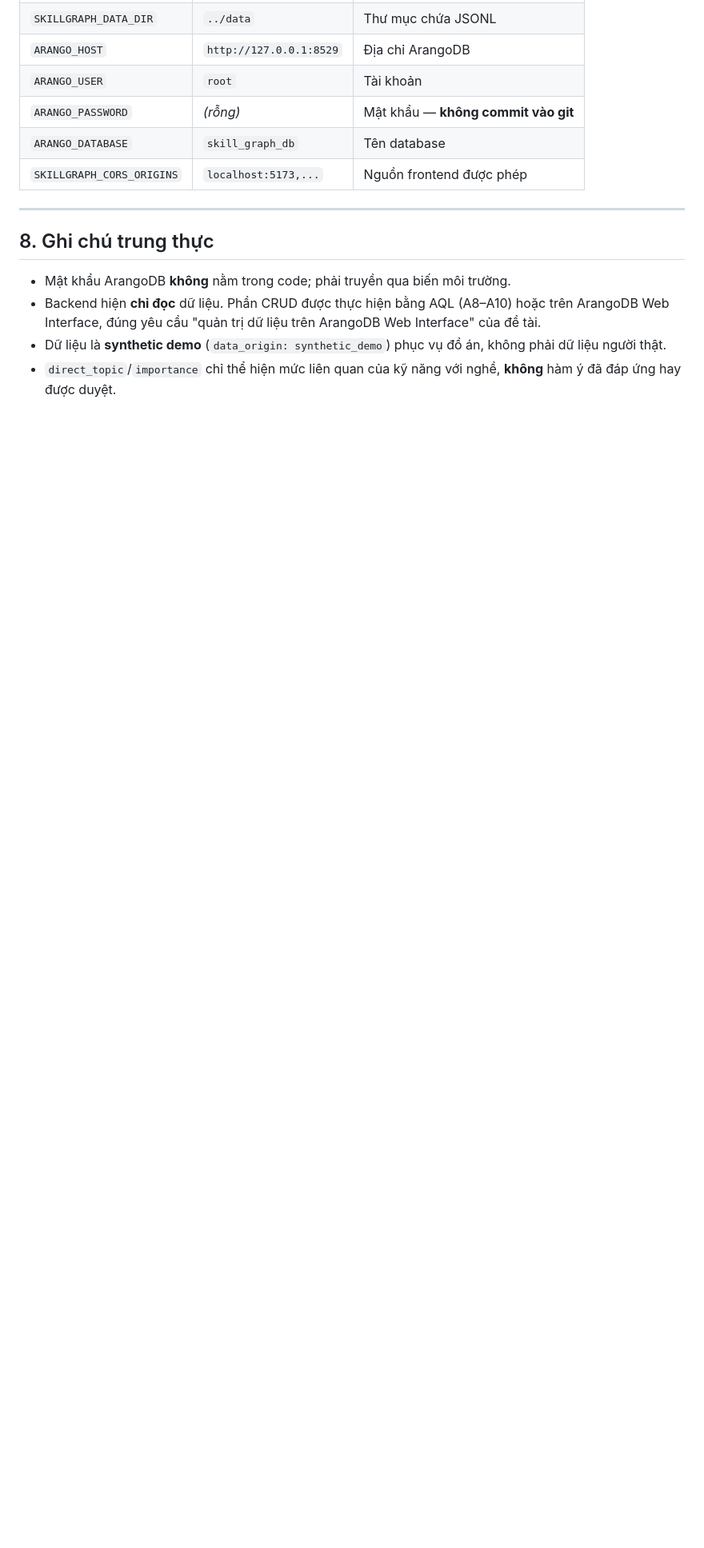
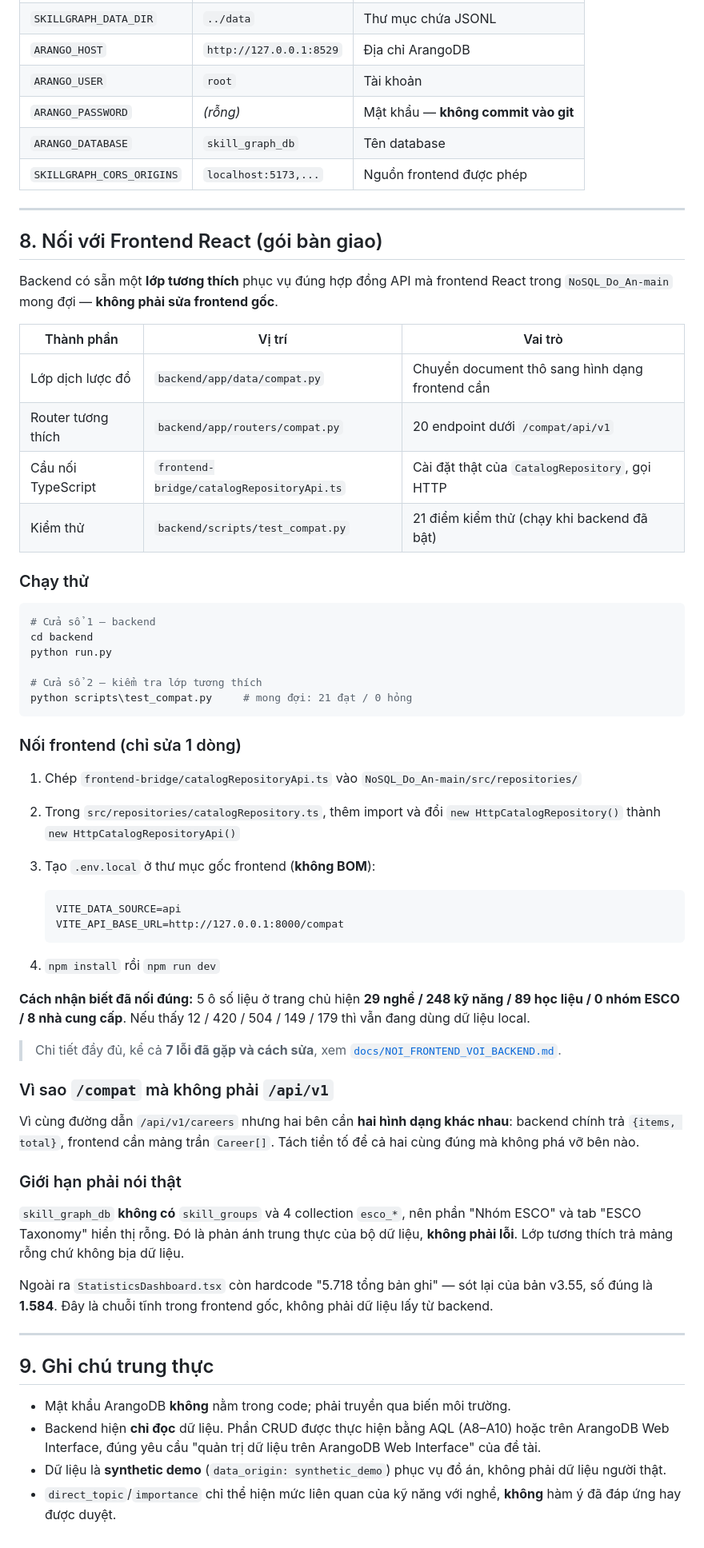
Before and after one commit to phupatrick/skill-graph-arangodb, a Markdown page: README.md, the part around the change. Shown at 80% size. GitHub-like rendering; blank space fills up the shorter version.

````diff
--- a/README.md
+++ b/README.md
@@ -217,7 +217,71 @@ làm đề tài này.
 
 ---
 
-## 8. Ghi chú trung thực
+## 8. Nối với Frontend React (gói bàn giao)
+
+Backend có sẵn một **lớp tương thích** phục vụ đúng hợp đồng API mà frontend
+React trong `NoSQL_Do_An-main` mong đợi — **không phải sửa frontend gốc**.
+
+| Thành phần | Vị trí | Vai trò |
+|---|---|---|
+| Lớp dịch lược đồ | `backend/app/data/compat.py` | Chuyển document thô sang hình dạng frontend cần |
+| Router tương thích | `backend/app/routers/compat.py` | 20 endpoint dưới `/compat/api/v1` |
+| Cầu nối TypeScript | `frontend-bridge/catalogRepositoryApi.ts` | Cài đặt thật của `CatalogRepository`, gọi HTTP |
+| Kiểm thử | `backend/scripts/test_compat.py` | 21 điểm kiểm thử (chạy khi backend đã bật) |
+
+### Chạy thử
+
+```powershell
+# Cửa sổ 1 — backend
+cd backend
+python run.py
+
+# Cửa sổ 2 — kiểm tra lớp tương thích
+python scripts\test_compat.py     # mong đợi: 21 đạt / 0 hỏng
+```
+
+### Nối frontend (chỉ sửa 1 dòng)
+
+1. Chép `frontend-bridge/catalogRepositoryApi.ts` vào
+   `NoSQL_Do_An-main/src/repositories/`
+2. Trong `src/repositories/catalogRepository.ts`, thêm import và đổi
+   `new HttpCatalogRepository()` thành `new HttpCatalogRepositoryApi()`
+3. Tạo `.env.local` ở thư mục gốc frontend (**không BOM**):
+
+   ```
+   VITE_DATA_SOURCE=api
+   VITE_API_BASE_URL=http://127.0.0.1:8000/compat
+   ```
+
+4. `npm install` rồi `npm run dev`
+
+**Cách nhận biết đã nối đúng:** 5 ô số liệu ở trang chủ hiện
+**29 nghề / 248 kỹ năng / 89 học liệu / 0 nhóm ESCO / 8 nhà cung cấp**.
+Nếu thấy 12 / 420 / 504 / 149 / 179 thì vẫn đang dùng dữ liệu local.
+
+> Chi tiết đầy đủ, kể cả **7 lỗi đã gặp và cách sửa**, xem
+> [`docs/NOI_FRONTEND_VOI_BACKEND.md`](docs/NOI_FRONTEND_VOI_BACKEND.md).
+
+### Vì sao `/compat` mà không phải `/api/v1`
+
+Vì cùng đường dẫn `/api/v1/careers` nhưng hai bên cần **hai hình dạng khác
+nhau**: backend chính trả `{items, total}`, frontend cần mảng trần `Career[]`.
+Tách tiền tố để cả hai cùng đúng mà không phá vỡ bên nào.
+
+### Giới hạn phải nói thật
+
+`skill_graph_db` **không có** `skill_groups` và 4 collection `esco_*`, nên
+phần "Nhóm ESCO" và tab "ESCO Taxonomy" hiển thị rỗng. Đó là phản ánh trung
+thực của bộ dữ liệu, **không phải lỗi**. Lớp tương thích trả mảng rỗng chứ
+không bịa dữ liệu.
+
+Ngoài ra `StatisticsDashboard.tsx` còn hardcode "5.718 tổng bản ghi" — sót lại
+của bản v3.55, số đúng là **1.584**. Đây là chuỗi tĩnh trong frontend gốc,
+không phải dữ liệu lấy từ backend.
+
+---
+
+## 9. Ghi chú trung thực
 
 - Mật khẩu ArangoDB **không** nằm trong code; phải truyền qua biến môi trường.
 - Backend hiện **chỉ đọc** dữ liệu. Phần CRUD được thực hiện bằng AQL
````
Also changed, not shown: docs/NOI_FRONTEND_VOI_BACKEND.md (added, +484 -0 lines), docs/screenshots/react-01-tong-quan.png (added), docs/screenshots/react-02-nghe-nghiep.png (added), docs/screenshots/react-03-ky-nang-python.png (added), docs/screenshots/react-04-do-thi.png (added), docs/screenshots/react-05-thong-ke.png (added), 8 other files.
